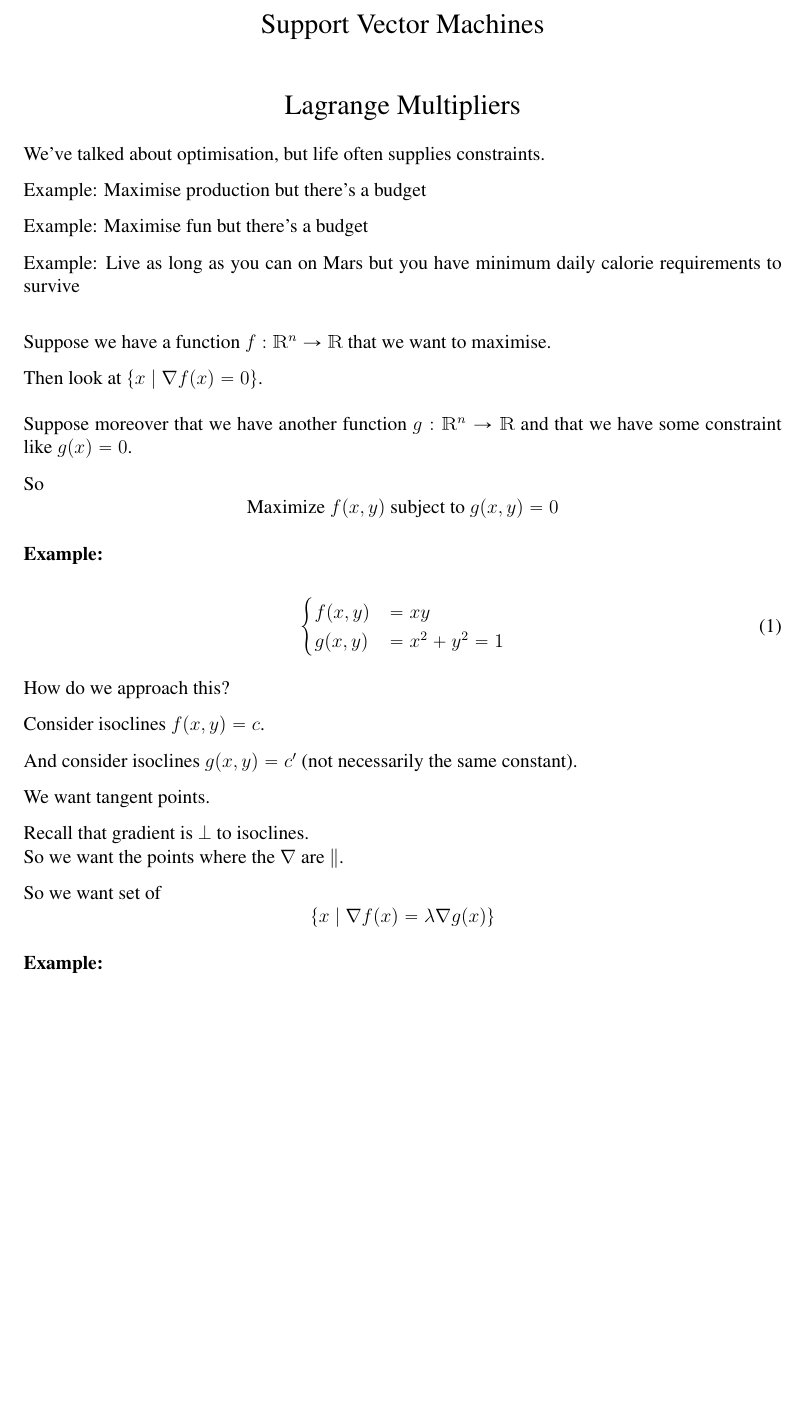
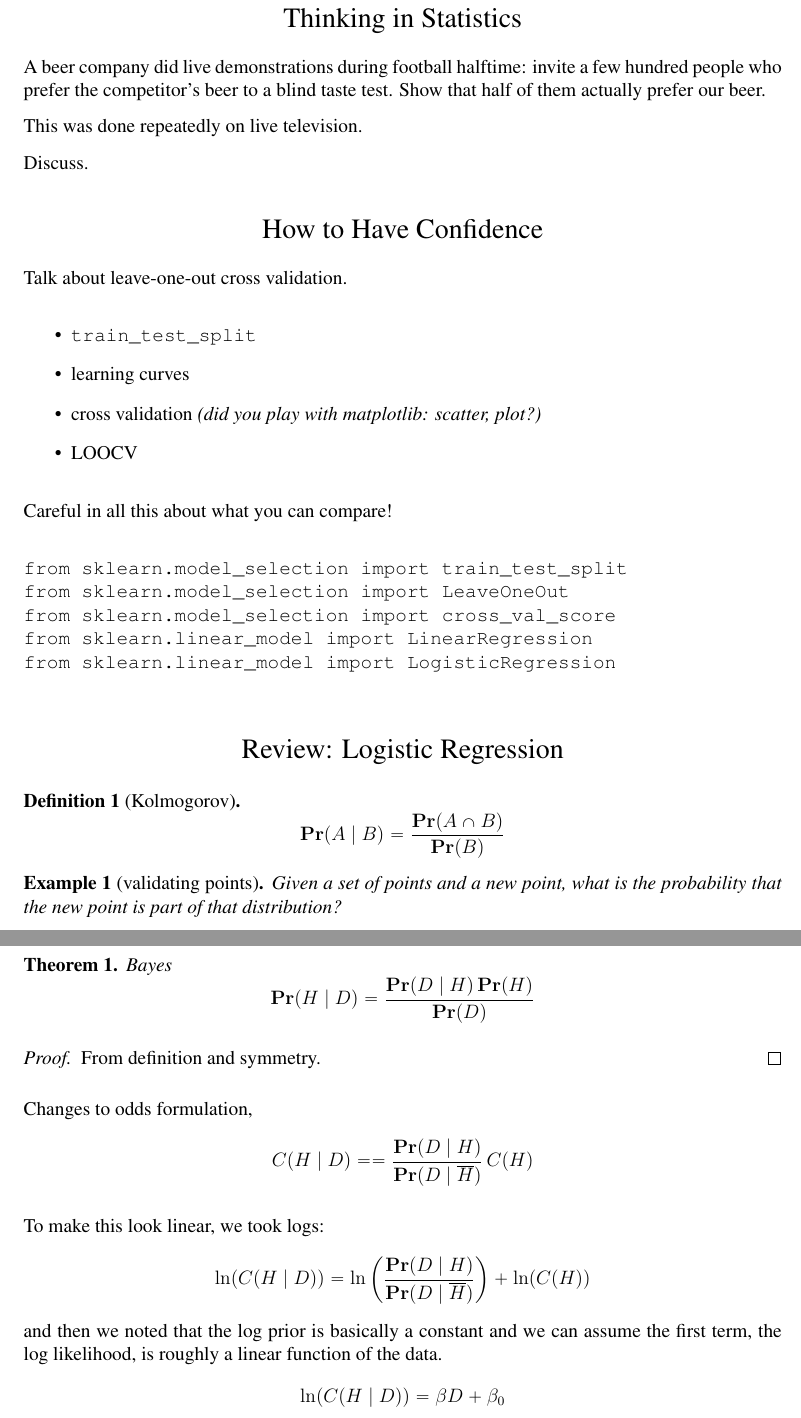
Before and after one commit to JeffAbrahamson/IAE-ann-svm, a LaTeX document (SVM/notes.tex, which reads macros.tex): part of page 1 of 8 before the commit and two parts of pages 1 and 2 of 8 after it, the two joined at a grey line, cut at the place of the change, the shorter picture padded with empty space. Compiled offline with pdfLaTeX.

Commit message:
Update SVM lecture

```diff
--- a/SVM/notes.tex
+++ b/SVM/notes.tex
@@ -4,67 +4,32 @@
 
 \begin{document}
 
-
-
-
 \notetitle{Support Vector Machines}
 
+%%%%%%%%%%%%%%%%%%%%%%%%%%%%%%%%%%%%%%%%%%%%%%%%%%
+\notetitle{Thinking in Statistics}
+
+A beer company did live demonstrations during football halftime:
+invite a few hundred people who prefer the competitor's beer to a
+blind taste test.  Show that half of them actually prefer our beer.
+
+This was done repeatedly on live television.
+
+Discuss.
 
 
 %%%%%%%%%%%%%%%%%%%%%%%%%%%%%%%%%%%%%%%%%%%%%%%%%%
-\notetitle{Lagrange Multipliers}
+\notetitle{How to Have Confidence}
 
-We've talked about optimisation, but life often supplies constraints.
+Talk about leave-one-out cross validation.
 
-Example: Maximise production but there's a budget
+\begin{itemize}
+\item \texttt{train\_test\_split}
+\item learning curves
+\item cross validation \textit{(did you play with matplotlib: scatter,
+  plot?)}
+\item LOOCV
+\end{itemize}
 
-Example: Maximise fun but there's a budget
+Careful in all this about what you can compare!
 
-Example: Live as long as you can on Mars but you have minimum daily
-calorie requirements to survive
-
-\bigskip
-
-Suppose we have a function $f : \mathbbm{R}^n \rightarrow
-\mathbbm{R}$ that we want to maximise.
-
-Then look at $\{x\mid \nabla f(x) = 0 \}$.
-
-\medskip
-
-Suppose moreover that we have another function $g : \mathbbm{R}^n
-\rightarrow \mathbbm{R}$ and that we have some constraint like
-$g(x)=0$.
-
-So
-\begin{displaymath}
-  \mbox{Maximize } f(x,y) \mbox{ subject to } g(x,y) = 0
-\end{displaymath}
-
-\textbf{Example:}
-
-\begin{equation}
-\begin{cases}
-  f(x,y) & = xy \\
-  g(x,y) & = x^2 + y^2 = 1
-\end{cases}
-\end{equation}
-
-How do we approach this?
-
-Consider isoclines $f(x,y) = c$.
-
-And consider isoclines $g(x,y) = c'$ (not necessarily the same
-constant).
-
-We want tangent points.
-
-Recall that gradient is $\bot$ to isoclines.\\
-So we want the points where the $\nabla$ are $\parallel$.
-
-So we want set of
-\begin{displaymath}
-  \{ x \mid \nabla f(x) = \lambda \nabla g(x) \}
-\end{displaymath}
-
-\textbf{Example:}
@@ -84 +36,7 @@ So we want set of
-\end{equation}
+\begin{verbatim}
+from sklearn.model_selection import train_test_split
+from sklearn.model_selection import LeaveOneOut
+from sklearn.model_selection import cross_val_score
+from sklearn.linear_model import LinearRegression
+from sklearn.linear_model import LogisticRegression
+\end{verbatim}
@@ -117,5 +43,10 @@ And then the third provides
 
 
 %%%%%%%%%%%%%%%%%%%%%%%%%%%%%%%%%%%%%%%%%%%%%%%%%%
-\notetitle{Lagrangian}
+\notetitle{Review: Logistic Regression}
 
+\begin{defn}[Kolmogorov]
+  \begin{displaymath}
+    \pr(A\mid B) = \frac{\pr(A\cap B)}{\pr(B)}
+  \end{displaymath}
+\end{defn}
@@ -126,8 +53,36 @@ We can write
 
-Then $\nabla L = 0$ is the set of equations we started with, above.
+\begin{example}[validating points]
+  Given a set of points and a new point, what is the probability that
+  the new point is part of that distribution?
+\end{example}
 
-This is generally a nice form for computers.
+\begin{soln}
+  This is actually logistic regression.
 
-It also transforms the problem from a constrained optimisation
-problem into an unconstrained optimisation problem.
+  \begin{theorem}{Bayes}
+    \begin{displaymath}
+      \pr(H\mid D) = \frac{\pr(D\mid H)\, \pr(H)}{\pr(D)}
+    \end{displaymath}
+  \end{theorem}
+  \begin{proof}
+    From definition and symmetry.
+  \end{proof}
 
+  Changes to odds formulation,
+  \begin{displaymath}
+    C(H\mid D) =
+    = \frac{\pr(D\mid H)}{\pr(D\mid \overline{H})} \, C(H)
+  \end{displaymath}
+
+  To make this look linear, we took logs:
+  \begin{displaymath}
+    \ln(C(H\mid D)) =
+    \ln\left( \frac{\pr(D\mid H)}{\pr(D\mid \overline{H})} \right)
+    + \ln(C(H))
+  \end{displaymath}
+  and then we noted that the log prior is basically a constant and we
+  can assume the first term, the log likelihood, is roughly a linear
+  function of the data.
+  \begin{displaymath}
+    \ln(C(H\mid D)) = \beta D + \beta_0
+  \end{displaymath}
--- a/macros.tex
+++ b/macros.tex
@@ -6,6 +6,7 @@
 \usepackage{relsize}
 \usepackage{amsmath,mathtools}  % Mathtools provides dcase.
 \usepackage{amsthm}
+\usepackage{amssymb}
 %\usepackage{eulervm}            % Euler VM fonts (for math mode) (but makes \hat not work)
 %\usepackage[scaled]{helvet}
 %\usepackage{theorem}
```
Also changed, not shown: SVM/notes.pdf, SVM/notes.tex (85 more changed lines).
